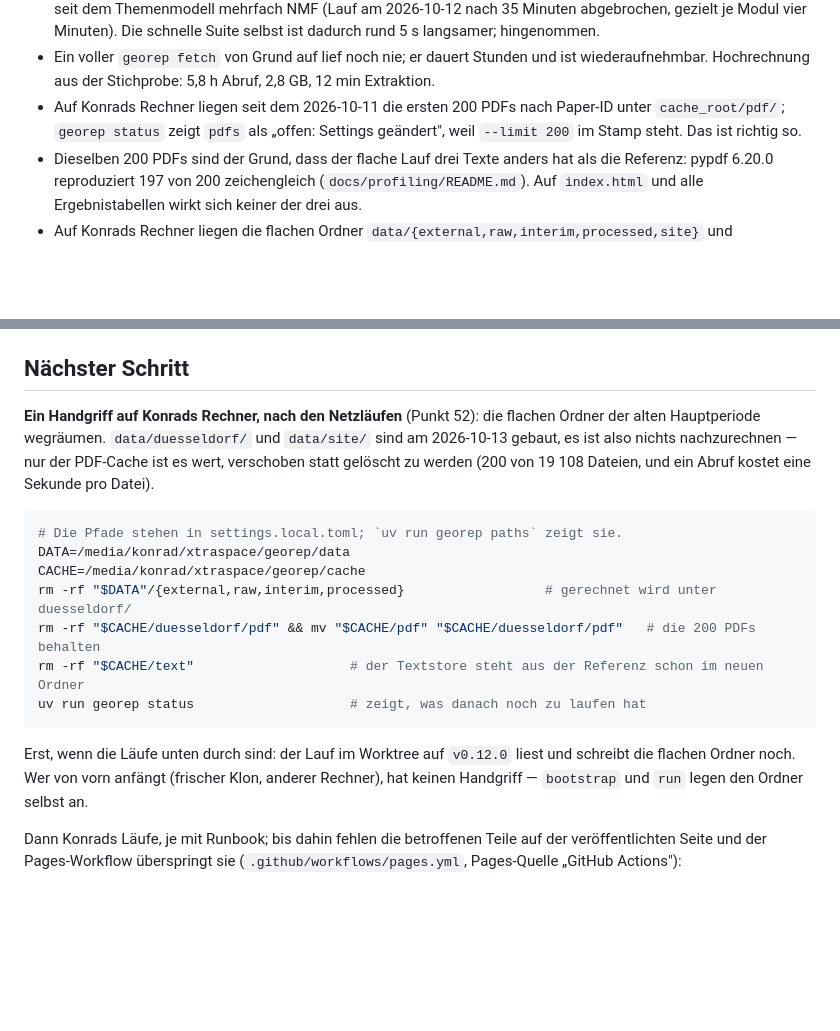
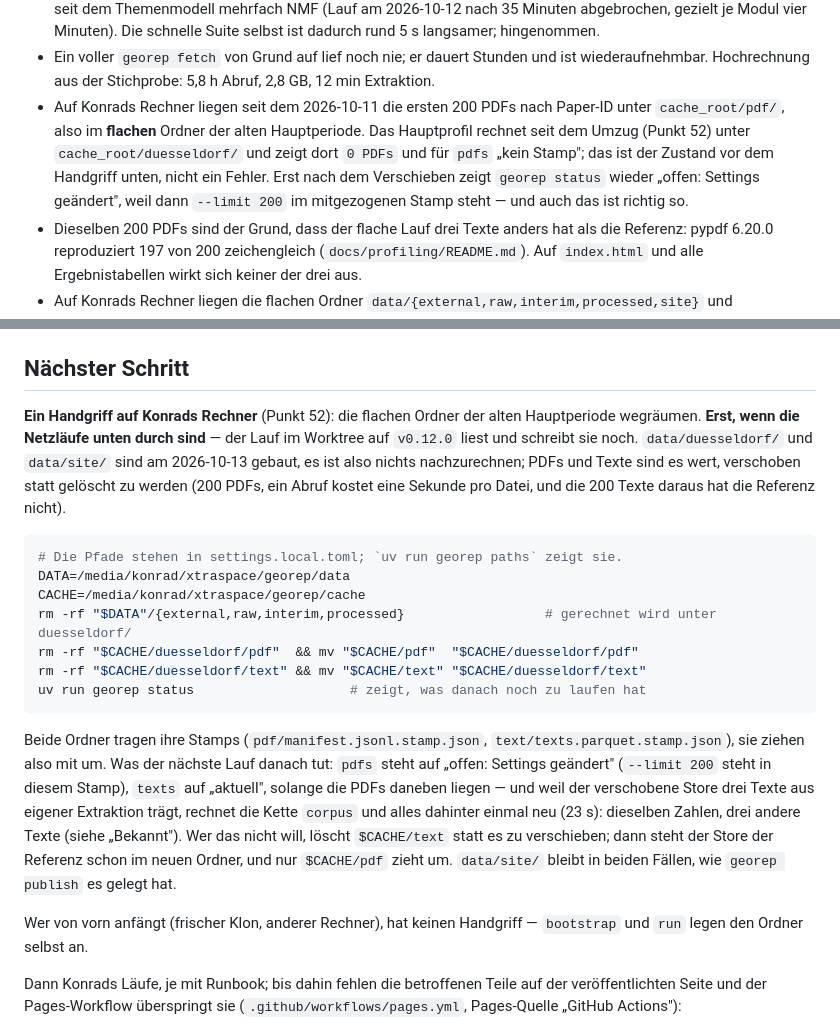
Before and after one commit to konradvoelkel/geographic-representation-dus, a Markdown page: STATUS.md, 2 parts joined by grey strips. Drawn GitHub-style; blank space fills up the shorter version.

Commit message:
Handgriff, Zustand und Cachepfade richtigstellen
Review zum Umzug (2026-10-13), Befunde 3, 7 und 6.

Befund 3: der Handgriff loeschte $CACHE/text und damit die 200 lokal
extrahierten Texte, waehrend er die PDFs daneben rettete. Jetzt sind
beide Zeilen symmetrisch, der Block sagt, was der naechste Lauf danach
tut (pdfs offen wegen --limit 200 im mitgezogenen Stamp, texts
aktuell, corpus und alles dahinter einmal neu, weil drei Texte aus
eigener Extraktion stammen) und was wer tut, der genau das nicht will.
Die Bedingung "erst nach den Netzlaeufen" steht jetzt vor dem Block
und nicht dahinter. Der CHANGELOG-Eintrag nennt dieselben Ordner.

Befund 7: die Zeile zu den 200 PDFs im Cache beschrieb den Zustand
nach dem Handgriff. Heute zeigt das Hauptprofil 0 PDFs und "kein
Stamp", weil es unter cache_root/duesseldorf/ rechnet; "offen:
Settings geaendert" kommt erst, wenn der Stamp mitgezogen ist.
Zustand und Zeitpunkt stehen getrennt da.

Befund 6: die Schritttabelle in architecture.md nannte cache/pdf und
cache/text ohne Profil; sie heissen cache_root/<profil>/pdf und
.../text. Im Datenhaltungs-Baum steht jetzt auch site/<periode>/, die
Unterseite, die der Pages-Workflow in den Stadtordner legt.

Co-Authored-By: Claude Fable 5.1 <noreply@anthropic.com>

````diff
--- a/STATUS.md
+++ b/STATUS.md
@@ -265,7 +265,11 @@ Datensatz, kein Lauf).
 - Überlebende Mutanten liegen in Vertrags-Lambdas (Grenzen von r und p); kein Test verletzt sie genau an der Grenze. Bewusst nicht nachgezogen (`docs/mutation-2026-10-12.md`).
 - `nox -s mutate` lässt `analysis/topics.py` aus: jeder Mutant dort lässt die schnelle Suite laufen, und die rechnet seit dem Themenmodell mehrfach NMF (Lauf am 2026-10-12 nach 35 Minuten abgebrochen, gezielt je Modul vier Minuten). Die schnelle Suite selbst ist dadurch rund 5 s langsamer; hingenommen.
 - Ein voller `georep fetch` von Grund auf lief noch nie; er dauert Stunden und ist wiederaufnehmbar. Hochrechnung aus der Stichprobe: 5,8 h Abruf, 2,8 GB, 12 min Extraktion.
-- Auf Konrads Rechner liegen seit dem 2026-10-11 die ersten 200 PDFs nach Paper-ID unter `cache_root/pdf/`; `georep status` zeigt `pdfs` als „offen: Settings geändert", weil `--limit 200` im Stamp steht. Das ist richtig so.
+- Auf Konrads Rechner liegen seit dem 2026-10-11 die ersten 200 PDFs nach Paper-ID unter `cache_root/pdf/`,
+  also im **flachen** Ordner der alten Hauptperiode. Das Hauptprofil rechnet seit dem Umzug (Punkt 52) unter
+  `cache_root/duesseldorf/` und zeigt dort `0 PDFs` und für `pdfs` „kein Stamp"; das ist der Zustand vor dem
+  Handgriff unten, nicht ein Fehler. Erst nach dem Verschieben zeigt `georep status` wieder „offen: Settings
+  geändert", weil dann `--limit 200` im mitgezogenen Stamp steht — und auch das ist richtig so.
 - Dieselben 200 PDFs sind der Grund, dass der flache Lauf drei Texte anders hat als die Referenz: pypdf 6.20.0
   reproduziert 197 von 200 zeichengleich (`docs/profiling/README.md`). Auf `index.html` und alle
   Ergebnistabellen wirkt sich keiner der drei aus.
@@ -347,24 +351,32 @@ Datensatz, kein Lauf).
 
 ## Nächster Schritt
 
-**Ein Handgriff auf Konrads Rechner, nach den Netzläufen** (Punkt 52): die flachen Ordner der alten
-Hauptperiode wegräumen. `data/duesseldorf/` und `data/site/` sind am 2026-10-13 gebaut, es ist also nichts
-nachzurechnen — nur der PDF-Cache ist es wert, verschoben statt gelöscht zu werden (200 von 19 108 Dateien,
-und ein Abruf kostet eine Sekunde pro Datei).
+**Ein Handgriff auf Konrads Rechner** (Punkt 52): die flachen Ordner der alten Hauptperiode wegräumen.
+**Erst, wenn die Netzläufe unten durch sind** — der Lauf im Worktree auf `v0.12.0` liest und schreibt sie
+noch. `data/duesseldorf/` und `data/site/` sind am 2026-10-13 gebaut, es ist also nichts nachzurechnen; PDFs
+und Texte sind es wert, verschoben statt gelöscht zu werden (200 PDFs, ein Abruf kostet eine Sekunde pro
+Datei, und die 200 Texte daraus hat die Referenz nicht).
 
 ```bash
 # Die Pfade stehen in settings.local.toml; `uv run georep paths` zeigt sie.
 DATA=/media/konrad/xtraspace/georep/data
 CACHE=/media/konrad/xtraspace/georep/cache
 rm -rf "$DATA"/{external,raw,interim,processed}                  # gerechnet wird unter duesseldorf/
-rm -rf "$CACHE/duesseldorf/pdf" && mv "$CACHE/pdf" "$CACHE/duesseldorf/pdf"   # die 200 PDFs behalten
-rm -rf "$CACHE/text"                    # der Textstore steht aus der Referenz schon im neuen Ordner
+rm -rf "$CACHE/duesseldorf/pdf"  && mv "$CACHE/pdf"  "$CACHE/duesseldorf/pdf"
+rm -rf "$CACHE/duesseldorf/text" && mv "$CACHE/text" "$CACHE/duesseldorf/text"
 uv run georep status                    # zeigt, was danach noch zu laufen hat
 ```
 
-Erst, wenn die Läufe unten durch sind: der Lauf im Worktree auf `v0.12.0` liest und schreibt die flachen
-Ordner noch. Wer von vorn anfängt (frischer Klon, anderer Rechner), hat keinen Handgriff — `bootstrap` und
-`run` legen den Ordner selbst an.
+Beide Ordner tragen ihre Stamps (`pdf/manifest.jsonl.stamp.json`, `text/texts.parquet.stamp.json`), sie
+ziehen also mit um. Was der nächste Lauf danach tut: `pdfs` steht auf „offen: Settings geändert" (`--limit
+200` steht in diesem Stamp), `texts` auf „aktuell", solange die PDFs daneben liegen — und weil der
+verschobene Store drei Texte aus eigener Extraktion trägt, rechnet die Kette `corpus` und alles dahinter
+einmal neu (23 s): dieselben Zahlen, drei andere Texte (siehe „Bekannt"). Wer das nicht will, löscht
+`$CACHE/text` statt es zu verschieben; dann steht der Store der Referenz schon im neuen Ordner, und nur
+`$CACHE/pdf` zieht um. `data/site/` bleibt in beiden Fällen, wie `georep publish` es gelegt hat.
+
+Wer von vorn anfängt (frischer Klon, anderer Rechner), hat keinen Handgriff — `bootstrap` und `run` legen den
+Ordner selbst an.
 
 Dann Konrads Läufe, je mit Runbook; bis dahin fehlen die betroffenen Teile auf der veröffentlichten Seite und
 der Pages-Workflow überspringt sie (`.github/workflows/pages.yml`, Pages-Quelle „GitHub Actions"):
````
Also changed, not shown: CHANGELOG.md (+5 -4 lines), docs/architecture.md (+4 -2 lines).
